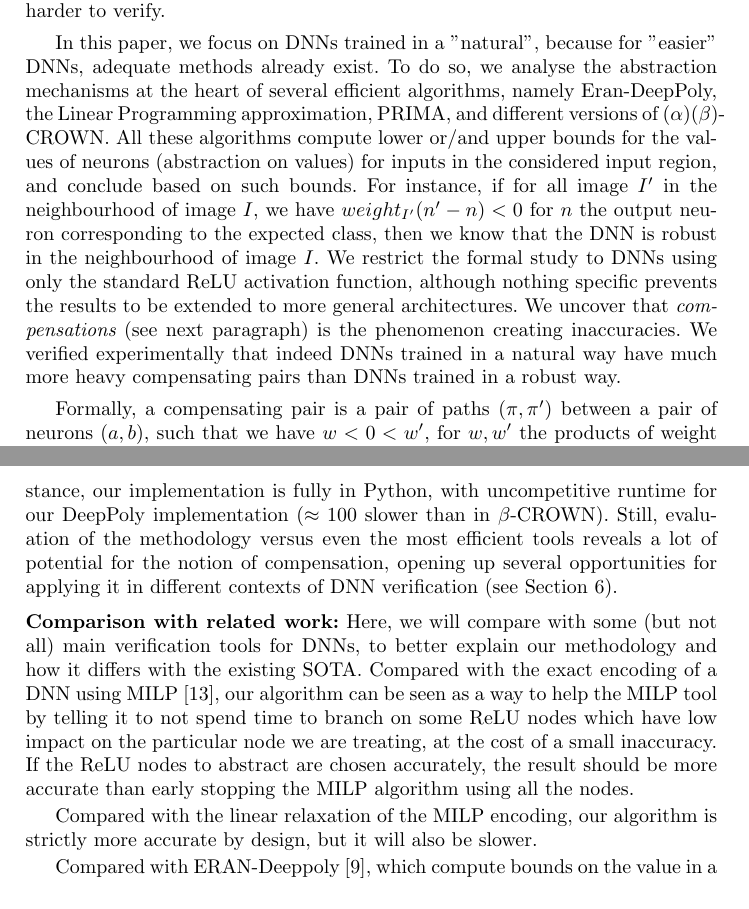
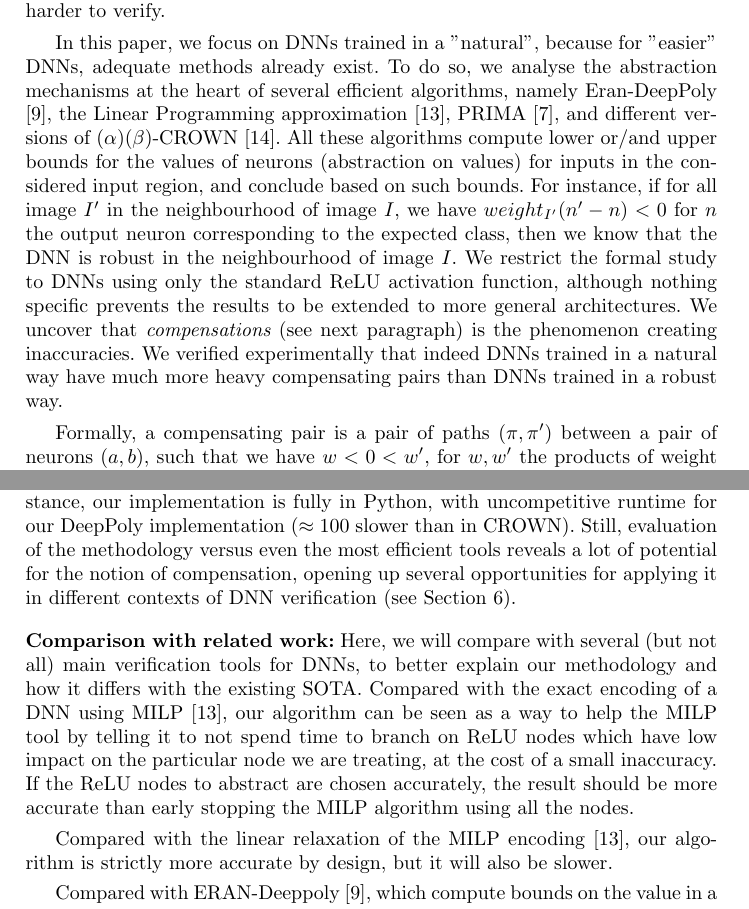
Before and after one commit to blaisegenest/vericompensate, a LaTeX thesis (Paper/Paper_noProof.tex, which reads Paper/introduction.tex): two parts of pages 2 and 4 of 29, joined at a grey line, cut so that both start at the same text. Compiled offline with pdfLaTeX.

Commit message:
introduction

```diff
--- a/Paper/introduction.tex
+++ b/Paper/introduction.tex
@@ -11,7 +11,7 @@ some smaller DNNs (with hundreds of neurons, only using the simpler ReLU activat
 In this paper, we focus on DNNs trained in a "natural",
 %uncovering what makes the DNNs trained in a natural way so hard to verify (
 because for "easier" DNNs, adequate methods already exist.
-To do so, we analyse the abstraction mechanisms at the heart of several efficient algorithms, namely Eran-DeepPoly, the Linear Programming approximation, PRIMA, and different versions of ($\alpha$)($\beta$)-CROWN. All these algorithms compute lower or/and upper bounds for the values of neurons (abstraction on values) for inputs in the considered input region, and conclude based on such bounds. For instance, if for all image $I'$ in the neighbourhood of image $I$, we have $weight_{I'}(n'-n) < 0$ for $n$ the output neuron corresponding to the expected class, then we know that the DNN is robust in the neighbourhood of image $I$. We restrict the formal study to DNNs using only the standard ReLU activation function, although nothing specific prevents the results to be extended to more general architectures. We uncover that {\em compensations} (see next paragraph) is the phenomenon creating inaccuracies. We verified experimentally that indeed DNNs trained in a natural way have much more heavy compensating pairs than DNNs trained in a robust way.
+To do so, we analyse the abstraction mechanisms at the heart of several efficient algorithms, namely Eran-DeepPoly \cite{deeppoly}, the Linear Programming approximation \cite{MILP}, PRIMA \cite{prima}, and different versions of ($\alpha$)($\beta$)-CROWN \cite{crown}. All these algorithms compute lower or/and upper bounds for the values of neurons (abstraction on values) for inputs in the considered input region, and conclude based on such bounds. For instance, if for all image $I'$ in the neighbourhood of image $I$, we have $weight_{I'}(n'-n) < 0$ for $n$ the output neuron corresponding to the expected class, then we know that the DNN is robust in the neighbourhood of image $I$. We restrict the formal study to DNNs using only the standard ReLU activation function, although nothing specific prevents the results to be extended to more general architectures. We uncover that {\em compensations} (see next paragraph) is the phenomenon creating inaccuracies. We verified experimentally that indeed DNNs trained in a natural way have much more heavy compensating pairs than DNNs trained in a robust way.
 
 Formally, a compensating pair is a pair of paths $(\pi,\pi')$ between a pair of neurons $(a,b)$, such that we have $w < 0 < w'$, for $w,w'$ the products of weight seen along $\pi$ and $\pi'$. Ignoring the (ReLU) activation functions, the weight of $b$ is loaded with $w \cdot weight(a)$ by $\pi$, while it is loaded with $w' \cdot weight(a)$ by $\pi'$. That is, it is loaded by $(w+w') weight(a)$. As $w,w'$ have opposite sign, they will compensate (partly) each other. The compensation is only partial due to the ReLU activation seen along the way of $\pi$ which can "clip" a part of $w \cdot weight(a)$, and similarly for $\pi'$. However, it is very hard to evaluate by how much without explicitly considering both phases of the ReLUs, which all the efficient tools try to avoid because it is very expansive (could be exponential in the number of such ReLU nodes opened).
 
@@ -28,14 +28,13 @@ Our third main contribution is more practical, proposing Algorithm \ref{algo1} b
 Overall, the worst case complexity of algorithm \ref{algo1} is lower than $O(N 2^K LP(N))$, where $N$ is the number of nodes of the DNN, $K$ the number of ReLU nodes selected as binary variable, and $LP(N)$ is the (polynomial time) complexity of solving a linear program representing a DNN with $N$ nodes. This complexity is an upper bound, as e.g. Gurobi is fairly efficient and never need to consider all of the $2^K$ ReLU configurations to compute the bounds. Keeping $K$ reasonably low thus provides an efficient algorithm.
 By design, it will never run into a complexity wall (unlike the full MILP encoding), although it can take a while on large networks because of the linear factor $N$ in the number of nodes. An additional interesting point is that it is extremely easy to parallelize, as all the nodes in the same layer can be run in parallel. We verify experimentally that the algorithm offers interesting trade-offs, by testing on local robustness for DNNs trained "naturally" (and thus difficult to verify).
 
-This paper does not focus on producing the most efficient tool, and we did not spend engineering efforts to optimize it. The focus is instead on the novel notion of compensation, the associated methodology and its evaluation. For instance, our implementation is fully in Python, with uncompetitive runtime for our DeepPoly implementation ($\approx 100$ slower than in $\beta$-CROWN). Still, evaluation of the methodology versus even the most efficient tools reveals a lot of potential for the notion of compensation, opening up several opportunities for applying it in different contexts of DNN verification (see Section \ref{Discussion}).
+This paper does not focus on producing the most efficient tool, and we did not spend engineering efforts to optimize it. The focus is instead on the novel notion of compensation, the associated methodology and its evaluation. For instance, our implementation is fully in Python, with uncompetitive runtime for our DeepPoly implementation ($\approx 100$ slower than in CROWN). Still, evaluation of the methodology versus even the most efficient tools reveals a lot of potential for the notion of compensation, opening up several opportunities for applying it in different contexts of DNN verification (see Section \ref{Discussion}).
 
 \smallskip
 
-\noindent {\bf Comparison with related work:} Here, we will compare with some (but not all) main verification tools for DNNs, to better explain our methodology and how it differs with the existing SOTA.
-Compared with the exact encoding of a DNN using MILP \cite{MILP}, our algorithm can be seen as a way to help the MILP tool by telling it to not spend time to branch on some ReLU nodes which have low impact on the particular node we are treating, at the cost of a small inaccuracy. If the ReLU nodes to abstract are chosen accurately, the result should be more accurate than early stopping the MILP algorithm using all the nodes.
+\noindent {\bf Comparison with related work:} Here, we will compare with several (but not all) main verification tools for DNNs, to better explain our methodology and how it differs with the existing SOTA. Compared with the exact encoding of a DNN using MILP \cite{MILP}, our algorithm can be seen as a way to help the MILP tool by telling it to not spend time to branch on ReLU nodes which have low impact on the particular node we are treating, at the cost of a small inaccuracy. If the ReLU nodes to abstract are chosen accurately, the result should be more accurate than early stopping the MILP algorithm using all the nodes.
 
-Compared with the linear relaxation of the MILP encoding, our algorithm is strictly more accurate by design, but it will also be slower.
+Compared with the linear relaxation of the MILP encoding \cite{MILP}, our algorithm is strictly more accurate by design, but it will also be slower.
 
 Compared with ERAN-Deeppoly \cite{deeppoly}, which compute bounds on the value in a very efficient way, we prove that the LP encoding is strictly more accurate, which as far as we know is another novel result. To be more precise, DeepPoly
 abstract the weight of every node using two functions, one upper function and one lower function. While the upper function is fixed, there are 2 choices for the lower bound.
```
Also changed, not shown: Paper/introduction.tex (4 more changed lines).
